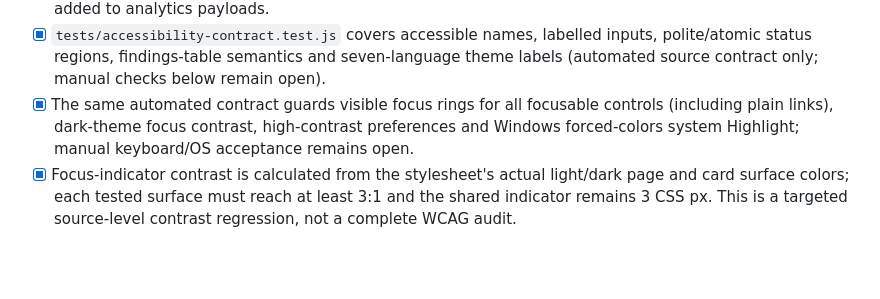
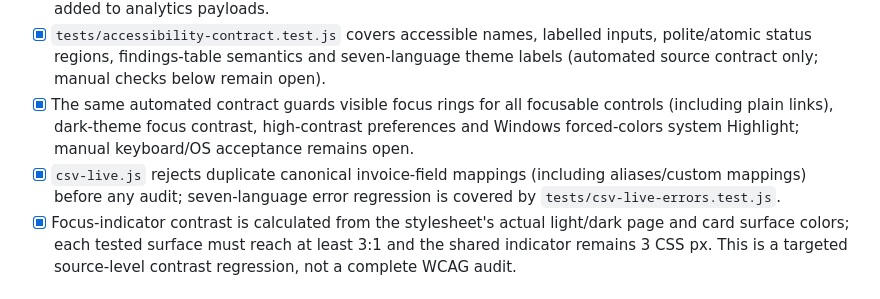
Before and after one commit to matrix12345695-afk/-, a Markdown page: RELEASE_CHECKLIST.md, the part around the change. Rendered like a GitHub page; blank space fills up the shorter version.

Commit message:
InvoiceGuard: add duplicate-header release gate

```diff
--- a/RELEASE_CHECKLIST.md
+++ b/RELEASE_CHECKLIST.md
@@ -9,6 +9,7 @@ Use this checklist before calling a build sellable, published, or ready for owne
 - [ ] No secrets, merchant credentials, invoice contents, vendor names, invoice numbers, or filenames are added to analytics payloads.
 - [x] `tests/accessibility-contract.test.js` covers accessible names, labelled inputs, polite/atomic status regions, findings-table semantics and seven-language theme labels (automated source contract only; manual checks below remain open).
 - [x] The same automated contract guards visible focus rings for all focusable controls (including plain links), dark-theme focus contrast, high-contrast preferences and Windows forced-colors system Highlight; manual keyboard/OS acceptance remains open.
+- [x] `csv-live.js` rejects duplicate canonical invoice-field mappings (including aliases/custom mappings) before any audit; seven-language error regression is covered by `tests/csv-live-errors.test.js`.
 - [x] Focus-indicator contrast is calculated from the stylesheet's actual light/dark page and card surface colors; each tested surface must reach at least 3:1 and the shared indicator remains 3 CSS px. This is a targeted source-level contrast regression, not a complete WCAG audit.
 
 ## Seven-language UI gate
```
